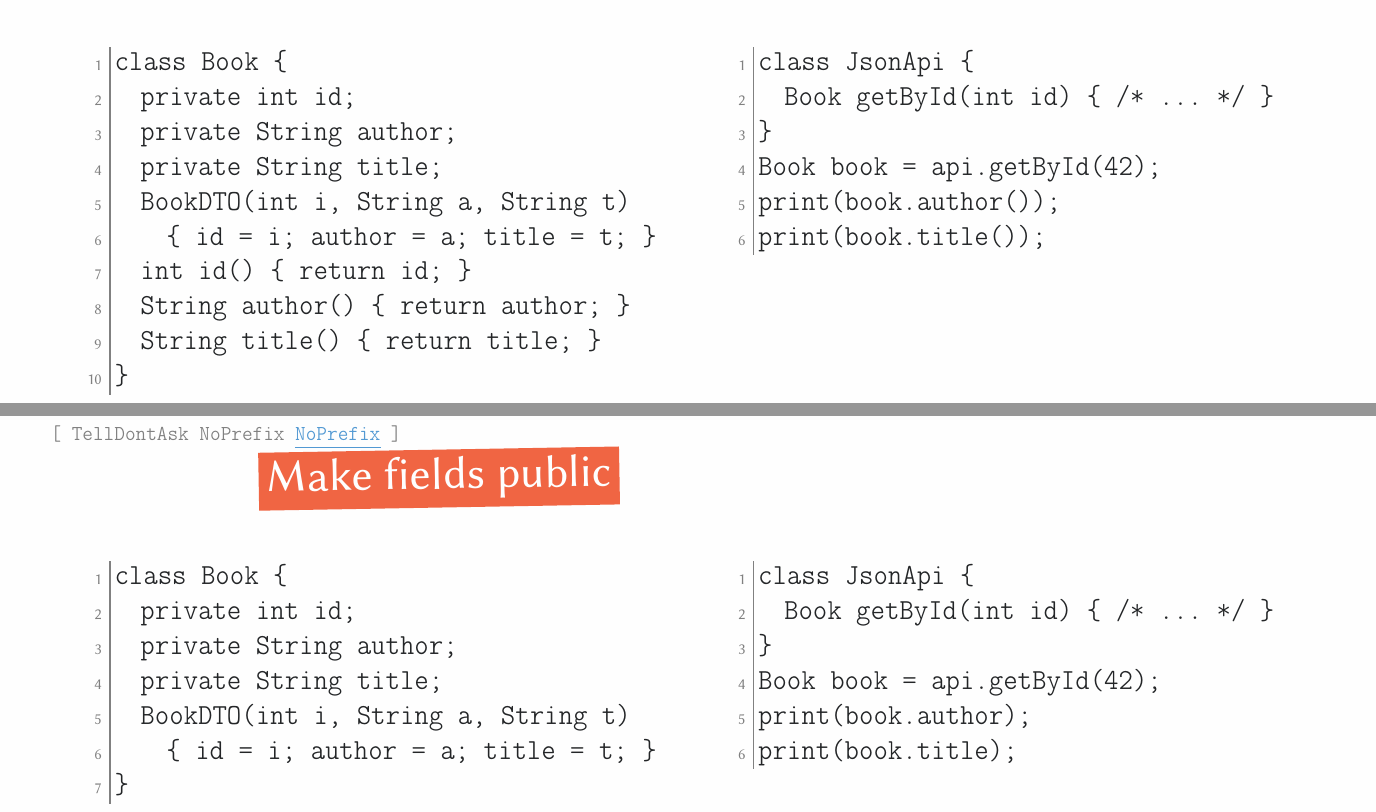
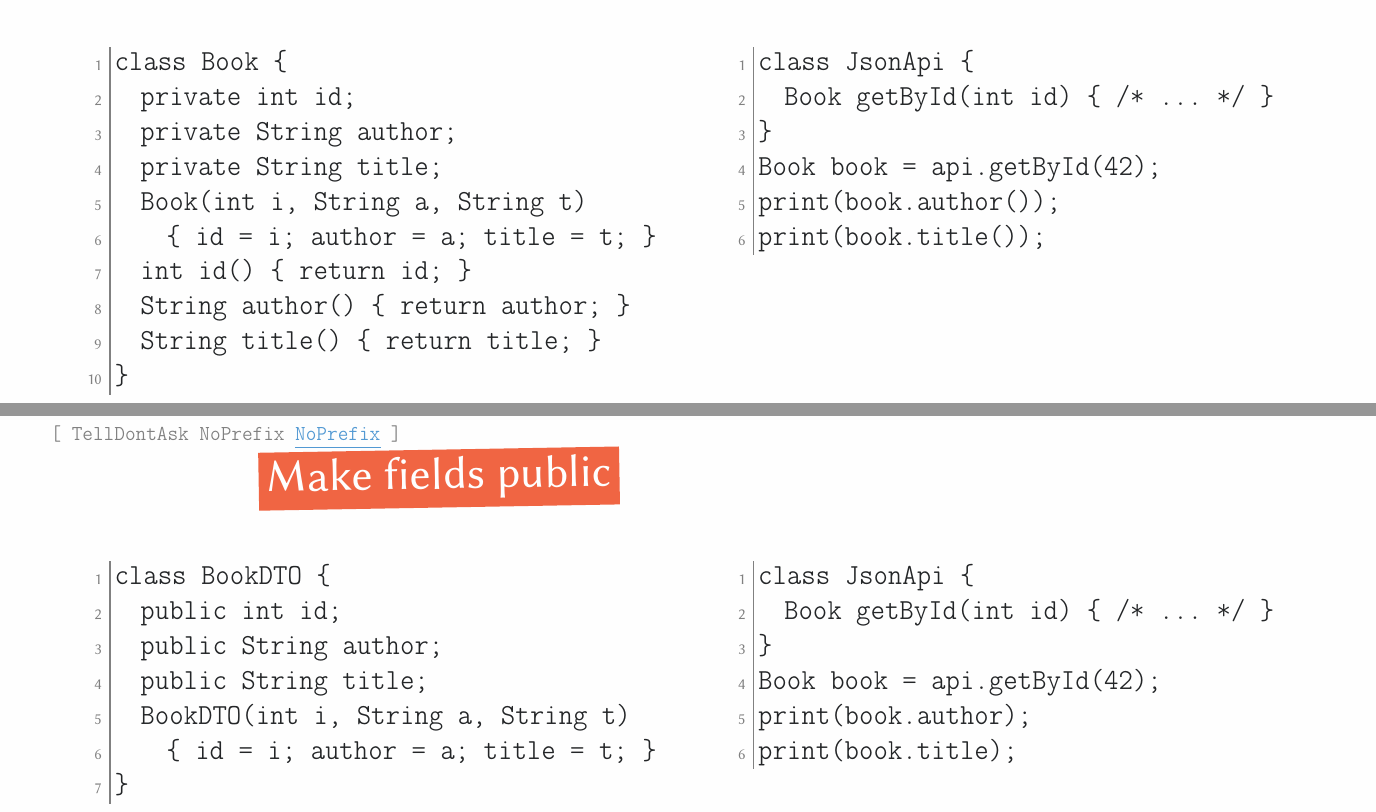
Before and after one commit to yegor256/painofoop, a LaTeX document (03-getters/03-getters.tex): two parts of pages 15 and 16 of 18, joined at a grey line, cut so that both start at the same text. Compiled offline with pdfLaTeX.

Commit message:
fix code typos from the lecture

```diff
--- a/03-getters/03-getters.tex
+++ b/03-getters/03-getters.tex
@@ -248,7 +248,7 @@ class Book {
   private int id;
   private String author;
   private String title;
-  BookDTO(int i, String a, String t)
+  Book(int i, String a, String t)
     { id = i; author = a; title = t; }
   int id() { return id; }
   String author() { return author; }
@@ -273,10 +273,10 @@ print(book.title());
 \pptSection[NoPrefix]{Make fields public}
 \begin{pptWide}{2}
 {\small\begin{ffcode}
-class Book {
-  private int id;
-  private String author;
-  private String title;
+class BookDTO {
+  public int id;
+  public String author;
+  public String title;
   BookDTO(int i, String a, String t)
     { id = i; author = a; title = t; }
 }
```
